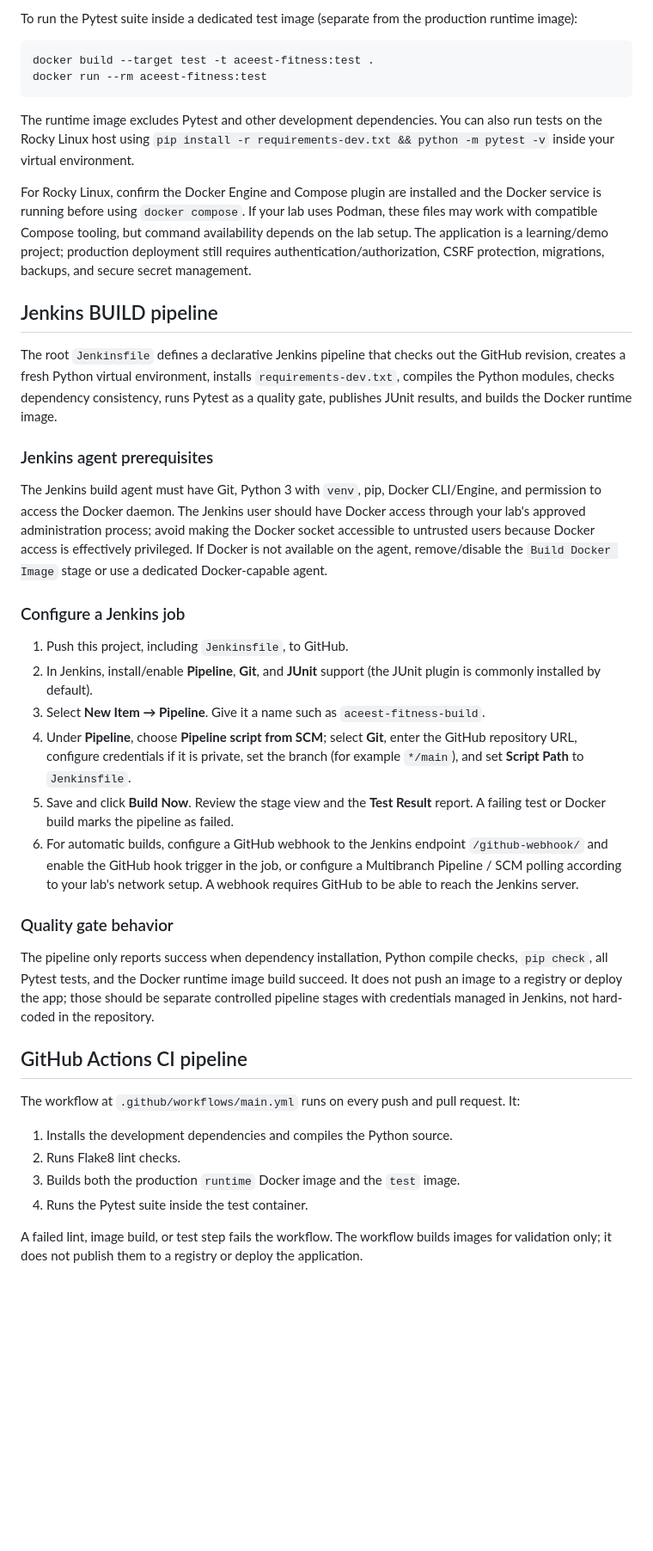
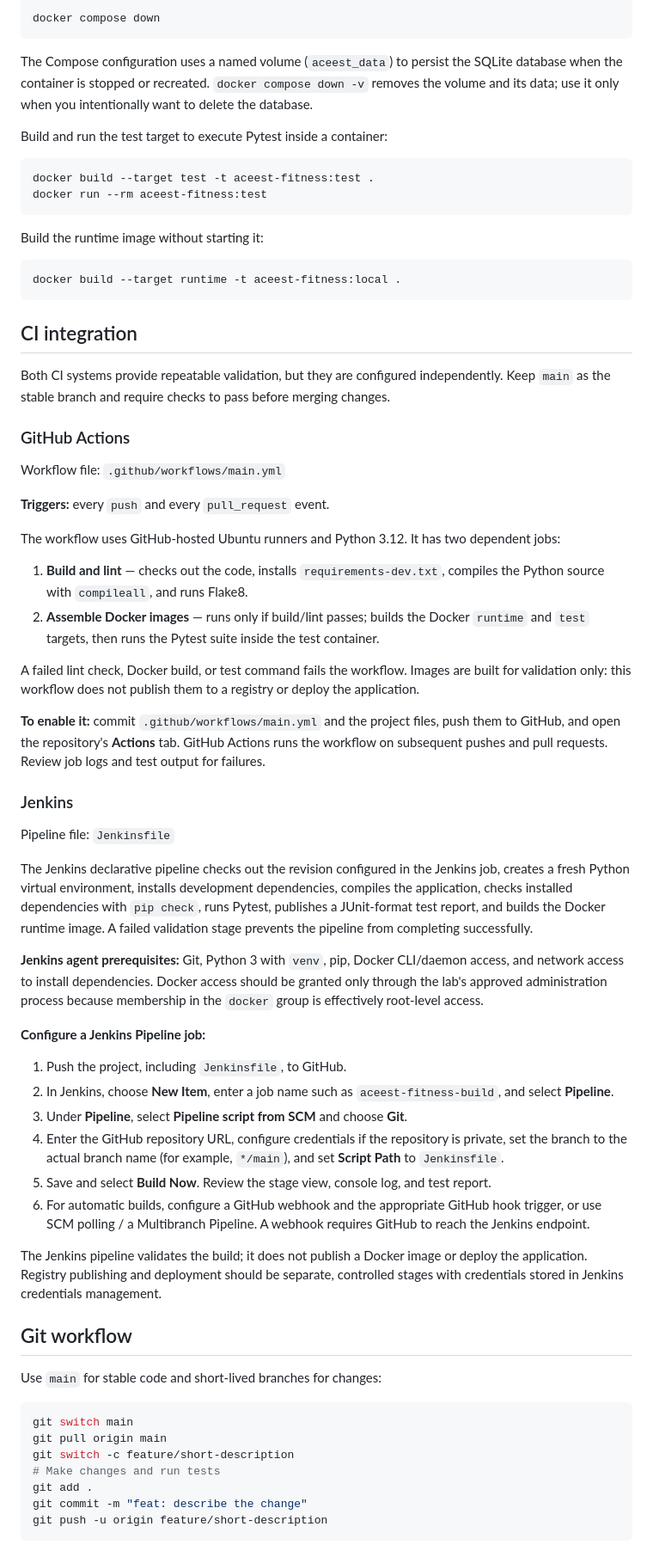
Before and after one commit to 2025tm93224/ACEest-Fitness-Gym, a Markdown page: README.md, the part around one of its changes. Shown at 86% size. Drawn GitHub-style; blank space fills up the shorter version.

````diff
--- a/README.md
+++ b/README.md
@@ -93,43 +170,72 @@ Open <http://localhost:8000>. Stop the service with `docker compose down`. The n
 
-To run the Pytest suite inside a dedicated test image (separate from the production runtime image):
+```bash
+docker compose down
+```
+
+The Compose configuration uses a named volume (`aceest_data`) to persist the SQLite database when the container is stopped or recreated. `docker compose down -v` removes the volume and its data; use it only when you intentionally want to delete the database.
+
+Build and run the test target to execute Pytest inside a container:
 
 ```bash
 docker build --target test -t aceest-fitness:test .
 docker run --rm aceest-fitness:test
 ```
 
-The runtime image excludes Pytest and other development dependencies. You can also run tests on the Rocky Linux host using `pip install -r requirements-dev.txt && python -m pytest -v` inside your virtual environment.
+Build the runtime image without starting it:
 
-For Rocky Linux, confirm the Docker Engine and Compose plugin are installed and the Docker service is running before using `docker compose`. If your lab uses Podman, these files may work with compatible Compose tooling, but command availability depends on the lab setup. The application is a learning/demo project; production deployment still requires authentication/authorization, CSRF protection, migrations, backups, and secure secret management.
+```bash
+docker build --target runtime -t aceest-fitness:local .
+```
 
-## Jenkins BUILD pipeline
+## CI integration
 
-The root `Jenkinsfile` defines a declarative Jenkins pipeline that checks out the GitHub revision, creates a fresh Python virtual environment, installs `requirements-dev.txt`, compiles the Python modules, checks dependency consistency, runs Pytest as a quality gate, publishes JUnit results, and builds the Docker runtime image.
+Both CI systems provide repeatable validation, but they are configured independently. Keep `main` as the stable branch and require checks to pass before merging changes.
 
-### Jenkins agent prerequisites
+### GitHub Actions
 
-The Jenkins build agent must have Git, Python 3 with `venv`, pip, Docker CLI/Engine, and permission to access the Docker daemon. The Jenkins user should have Docker access through your lab's approved administration process; avoid making the Docker socket accessible to untrusted users because Docker access is effectively privileged. If Docker is not available on the agent, remove/disable the `Build Docker Image` stage or use a dedicated Docker-capable agent.
+Workflow file: `.github/workflows/main.yml`
 
-### Configure a Jenkins job
+**Triggers:** every `push` and every `pull_request` event.
 
-1. Push this project, including `Jenkinsfile`, to GitHub.
-2. In Jenkins, install/enable **Pipeline**, **Git**, and **JUnit** support (the JUnit plugin is commonly installed by default).
-3. Select **New Item → Pipeline**. Give it a name such as `aceest-fitness-build`.
-4. Under **Pipeline**, choose **Pipeline script from SCM**; select **Git**, enter the GitHub repository URL, configure credentials if it is private, set the branch (for example `*/main`), and set **Script Path** to `Jenkinsfile`.
-5. Save and click **Build Now**. Review the stage view and the **Test Result** report. A failing test or Docker build marks the pipeline as failed.
-6. For automatic builds, configure a GitHub webhook to the Jenkins endpoint `/github-webhook/` and enable the GitHub hook trigger in the job, or configure a Multibranch Pipeline / SCM polling according to your lab's network setup. A webhook requires GitHub to be able to reach the Jenkins server.
+The workflow uses GitHub-hosted Ubuntu runners and Python 3.12. It has two dependent jobs:
 
-### Quality gate behavior
+1. **Build and lint** — checks out the code, installs `requirements-dev.txt`, compiles the Python source with `compileall`, and runs Flake8.
+2. **Assemble Docker images** — runs only if build/lint passes; builds the Docker `runtime` and `test` targets, then runs the Pytest suite inside the test container.
 
-The pipeline only reports success when dependency installation, Python compile checks, `pip check`, all Pytest tests, and the Docker runtime image build succeed. It does not push an image to a registry or deploy the app; those should be separate controlled pipeline stages with credentials managed in Jenkins, not hard-coded in the repository.
+A failed lint check, Docker build, or test command fails the workflow. Images are built for validation only: this workflow does not publish them to a registry or deploy the application.
 
-## GitHub Actions CI pipeline
+**To enable it:** commit `.github/workflows/main.yml` and the project files, push them to GitHub, and open the repository's **Actions** tab. GitHub Actions runs the workflow on subsequent pushes and pull requests. Review job logs and test output for failures.
 
-The workflow at `.github/workflows/main.yml` runs on every push and pull request. It:
+### Jenkins
 
-1. Installs the development dependencies and compiles the Python source.
-2. Runs Flake8 lint checks.
-3. Builds both the production `runtime` Docker image and the `test` image.
-4. Runs the Pytest suite inside the test container.
+Pipeline file: `Jenkinsfile`
 
-A failed lint, image build, or test step fails the workflow. The workflow builds images for validation only; it does not publish them to a registry or deploy the application.
+The Jenkins declarative pipeline checks out the revision configured in the Jenkins job, creates a fresh Python virtual environment, installs development dependencies, compiles the application, checks installed dependencies with `pip check`, runs Pytest, publishes a JUnit-format test report, and builds the Docker runtime image. A failed validation stage prevents the pipeline from completing successfully.
+
+**Jenkins agent prerequisites:** Git, Python 3 with `venv`, pip, Docker CLI/daemon access, and network access to install dependencies. Docker access should be granted only through the lab's approved administration process because membership in the `docker` group is effectively root-level access.
+
+**Configure a Jenkins Pipeline job:**
+
+1. Push the project, including `Jenkinsfile`, to GitHub.
+2. In Jenkins, choose **New Item**, enter a job name such as `aceest-fitness-build`, and select **Pipeline**.
+3. Under **Pipeline**, select **Pipeline script from SCM** and choose **Git**.
+4. Enter the GitHub repository URL, configure credentials if the repository is private, set the branch to the actual branch name (for example, `*/main`), and set **Script Path** to `Jenkinsfile`.
+5. Save and select **Build Now**. Review the stage view, console log, and test report.
+6. For automatic builds, configure a GitHub webhook and the appropriate GitHub hook trigger, or use SCM polling / a Multibranch Pipeline. A webhook requires GitHub to reach the Jenkins endpoint.
+
+The Jenkins pipeline validates the build; it does not publish a Docker image or deploy the application. Registry publishing and deployment should be separate, controlled stages with credentials stored in Jenkins credentials management.
+
+## Git workflow
+
+Use `main` for stable code and short-lived branches for changes:
+
+```bash
+git switch main
+git pull origin main
+git switch -c feature/short-description
+# Make changes and run tests
+git add .
+git commit -m "feat: describe the change"
+git push -u origin feature/short-description
+```
+
````
Also changed, not shown: other parts of README.md (+136 -51 lines).
